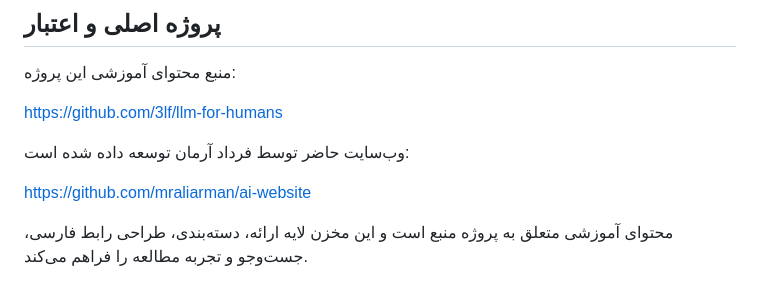
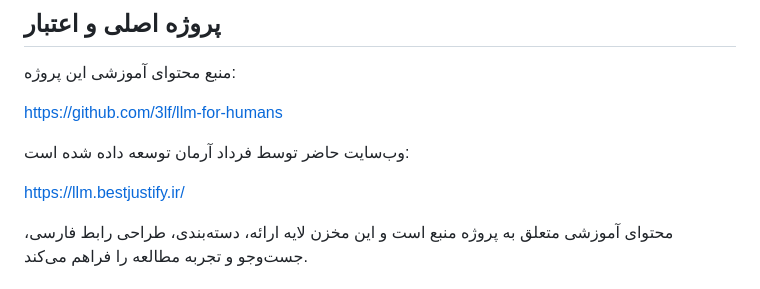
Before and after one commit to mraliarman/ai-website, a Markdown page: README.md, the part around the change. Drawn GitHub-style.

Commit message:
add demo link

```diff
--- a/README.md
+++ b/README.md
@@ -12,7 +12,7 @@ https://github.com/3lf/llm-for-humans
 
 وب‌سایت حاضر توسط فرداد آرمان توسعه داده شده است:
 
-https://github.com/mraliarman/ai-website
+https://llm.bestjustify.ir/
 
 محتوای آموزشی متعلق به پروژه منبع است و این مخزن لایه ارائه، دسته‌بندی، طراحی رابط فارسی، جست‌وجو و تجربه مطالعه را فراهم می‌کند.
 
```
